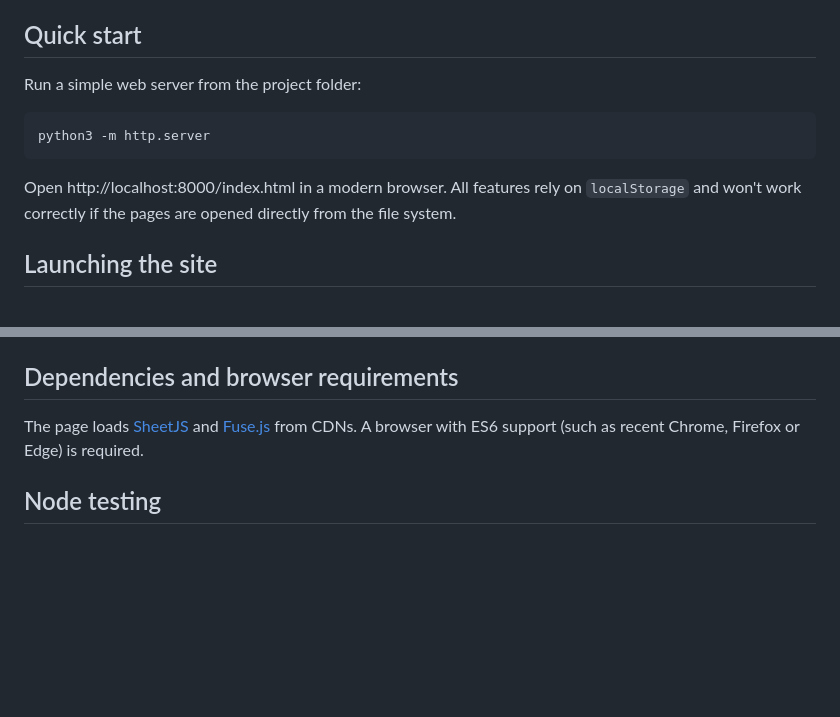
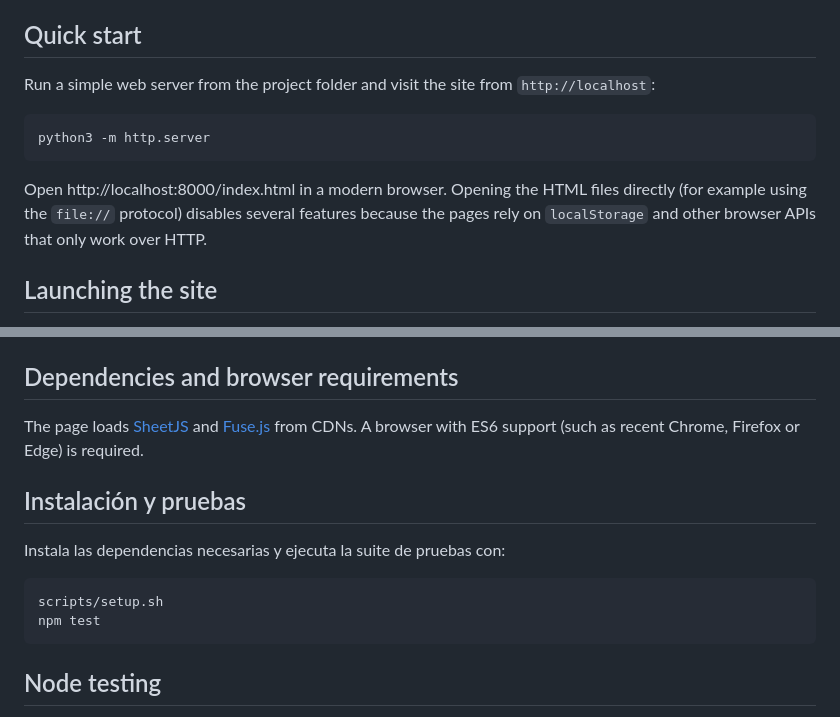
Before and after one commit to facussc24/Proyecto-barack, a Markdown page: README.md, 2 parts joined by grey strips. Rendered like a GitHub page; blank space fills up the shorter version.

Commit message:
Update README with install section

````diff
--- a/README.md
+++ b/README.md
@@ -4,15 +4,17 @@ This project displays a hierarchical product table built with plain HTML, CSS an
 
 ## Quick start
 
-Run a simple web server from the project folder:
+Run a simple web server from the project folder and visit the site from
+`http://localhost`:
 
 ```bash
 python3 -m http.server
 ```
 
-Open http://localhost:8000/index.html in a modern browser. All features rely on
-`localStorage` and won't work correctly if the pages are opened directly from
-the file system.
+Open http://localhost:8000/index.html in a modern browser. Opening the HTML
+files directly (for example using the `file://` protocol) disables several
+features because the pages rely on `localStorage` and other browser APIs that
+only work over HTTP.
 
 ## Launching the site
 
@@ -124,6 +126,15 @@ hierarchy it stores the updated array and dispatches the
 
 The page loads [SheetJS](https://sheetjs.com/) and [Fuse.js](https://fusejs.io/) from CDNs. A browser with ES6 support (such as recent Chrome, Firefox or Edge) is required.
 
+## Instalación y pruebas
+
+Instala las dependencias necesarias y ejecuta la suite de pruebas con:
+
+```bash
+scripts/setup.sh
+npm test
+```
+
 ## Node testing
 
 Running the project in a browser is enough to use the page. Optionally you can run automated tests that execute the scripts under Node using JSDOM. The tests rely on `jsdom-global`, `jsdom` and `fuse.js`. **Execute `scripts/setup.sh` before running the tests to install these dependencies**. The setup script will also run automatically thanks to the `pretest` step defined in `package.json`.
````
